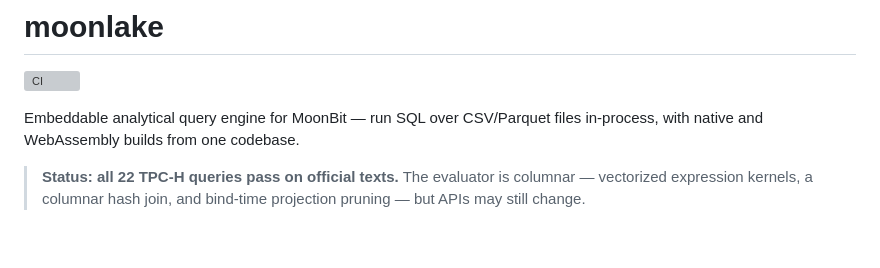
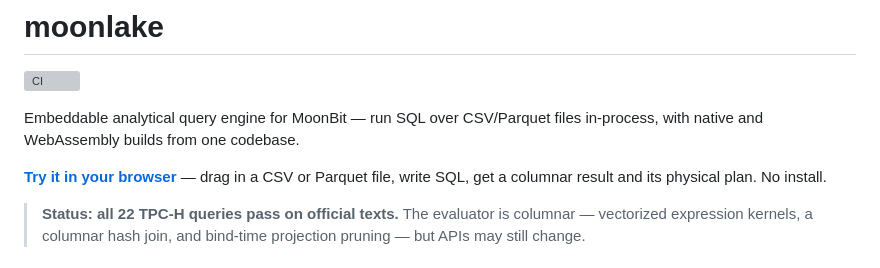
Before and after one commit to superbigcup325/moonlake, a Markdown page: README.mbt.md, the part around the change. GitHub-like rendering; blank space fills up the shorter version; grey boxes are pictures that could not be loaded.

Commit message:
docs: link the browser playground from the README
- the GitHub Pages playground is live but the README only showed the CLI
  and the library as entry points
- adds one call-to-action line under the tagline: drag in a CSV/Parquet
  file, write SQL, get a columnar result and its physical plan

```diff
--- a/README.mbt.md
+++ b/README.mbt.md
@@ -3,6 +3,8 @@
 [![CI](https://github.com/superbigcup325/moonlake/actions/workflows/ci.yml/badge.svg)](https://github.com/superbigcup325/moonlake/actions/workflows/ci.yml)
 
 Embeddable analytical query engine for MoonBit — run SQL over CSV/Parquet files in-process, with native and WebAssembly builds from one codebase.
+
+**[Try it in your browser](https://superbigcup325.github.io/moonlake/)** — drag in a CSV or Parquet file, write SQL, get a columnar result and its physical plan. No install.
 
 > **Status: all 22 TPC-H queries pass on official texts.** The
 > evaluator is columnar — vectorized expression kernels, a columnar hash
```
